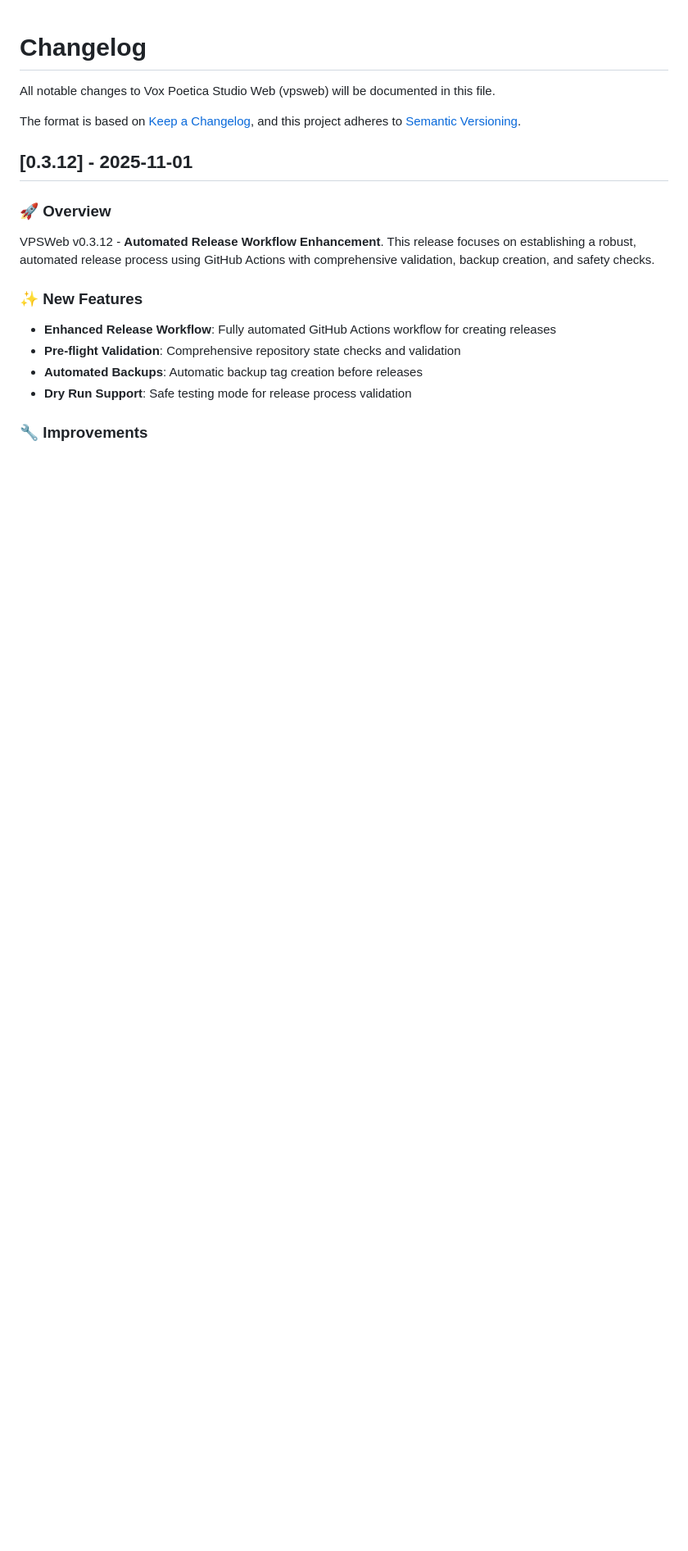
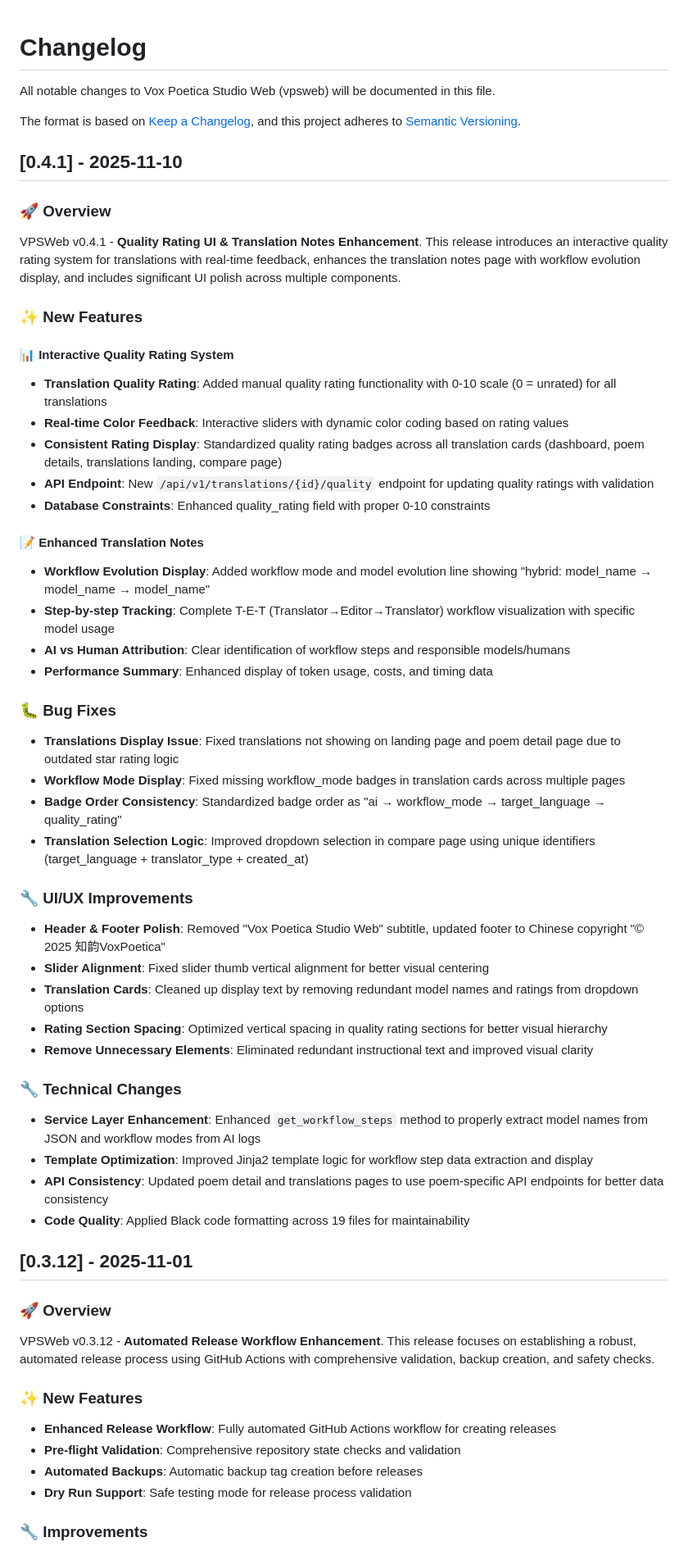
Before and after one commit to OCboy5/vpsweb, a Markdown page: CHANGELOG.md, the part around the change. Shown at 82% size. Drawn GitHub-style; blank space fills up the shorter version.

```diff
--- a/CHANGELOG.md
+++ b/CHANGELOG.md
@@ -4,6 +4,45 @@ All notable changes to Vox Poetica Studio Web (vpsweb) will be documented in thi
 
 The format is based on [Keep a Changelog](https://keepachangelog.com/en/1.0.0/),
 and this project adheres to [Semantic Versioning](https://semver.org/spec/v2.0.0.html).
+
+## [0.4.1] - 2025-11-10
+
+### 🚀 Overview
+VPSWeb v0.4.1 - **Quality Rating UI & Translation Notes Enhancement**. This release introduces an interactive quality rating system for translations with real-time feedback, enhances the translation notes page with workflow evolution display, and includes significant UI polish across multiple components.
+
+### ✨ New Features
+
+#### 📊 Interactive Quality Rating System
+- **Translation Quality Rating**: Added manual quality rating functionality with 0-10 scale (0 = unrated) for all translations
+- **Real-time Color Feedback**: Interactive sliders with dynamic color coding based on rating values
+- **Consistent Rating Display**: Standardized quality rating badges across all translation cards (dashboard, poem details, translations landing, compare page)
+- **API Endpoint**: New `/api/v1/translations/{id}/quality` endpoint for updating quality ratings with validation
+- **Database Constraints**: Enhanced quality_rating field with proper 0-10 constraints
+
+#### 📝 Enhanced Translation Notes
+- **Workflow Evolution Display**: Added workflow mode and model evolution line showing "hybrid: model_name → model_name → model_name"
+- **Step-by-step Tracking**: Complete T-E-T (Translator→Editor→Translator) workflow visualization with specific model usage
+- **AI vs Human Attribution**: Clear identification of workflow steps and responsible models/humans
+- **Performance Summary**: Enhanced display of token usage, costs, and timing data
+
+### 🐛 Bug Fixes
+- **Translations Display Issue**: Fixed translations not showing on landing page and poem detail page due to outdated star rating logic
+- **Workflow Mode Display**: Fixed missing workflow_mode badges in translation cards across multiple pages
+- **Badge Order Consistency**: Standardized badge order as "ai → workflow_mode → target_language → quality_rating"
+- **Translation Selection Logic**: Improved dropdown selection in compare page using unique identifiers (target_language + translator_type + created_at)
+
+### 🔧 UI/UX Improvements
+- **Header & Footer Polish**: Removed "Vox Poetica Studio Web" subtitle, updated footer to Chinese copyright "© 2025 知韵VoxPoetica"
+- **Slider Alignment**: Fixed slider thumb vertical alignment for better visual centering
+- **Translation Cards**: Cleaned up display text by removing redundant model names and ratings from dropdown options
+- **Rating Section Spacing**: Optimized vertical spacing in quality rating sections for better visual hierarchy
+- **Remove Unnecessary Elements**: Eliminated redundant instructional text and improved visual clarity
+
+### 🔧 Technical Changes
+- **Service Layer Enhancement**: Enhanced `get_workflow_steps` method to properly extract model names from JSON and workflow modes from AI logs
+- **Template Optimization**: Improved Jinja2 template logic for workflow step data extraction and display
+- **API Consistency**: Updated poem detail and translations pages to use poem-specific API endpoints for better data consistency
+- **Code Quality**: Applied Black code formatting across 19 files for maintainability
 
 ## [0.3.12] - 2025-11-01
 
```
Also changed, not shown: README.md (+7 -14 lines).
